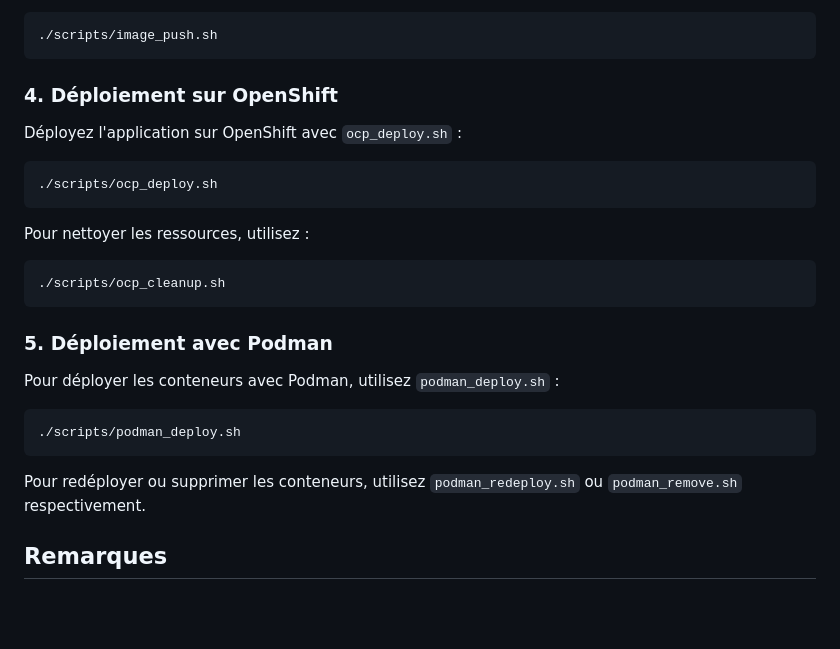
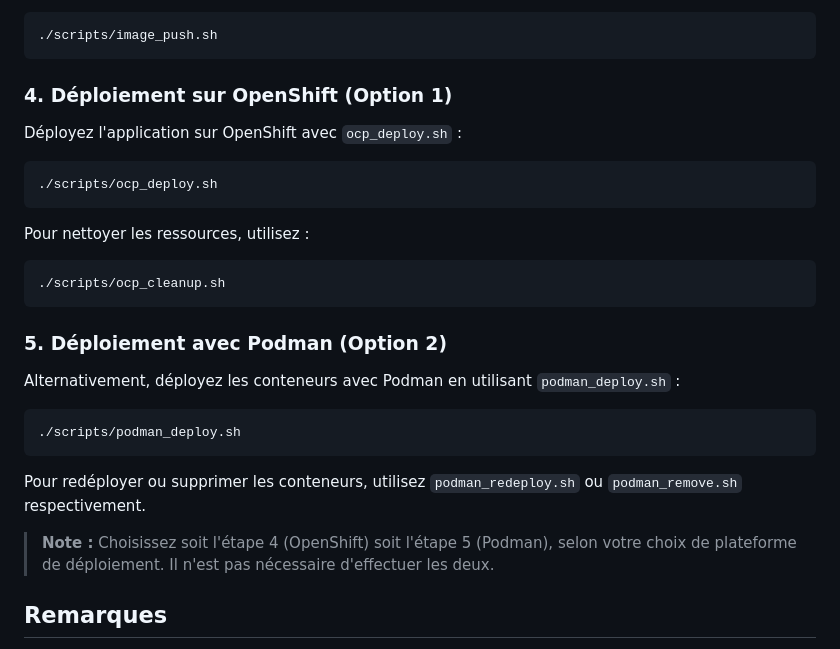
Before and after one commit to thibgrev/Applications, a Markdown page: Custom_apps/appli-web-postgresql/README.md, the part around the change. GitHub-like rendering; blank space fills up the shorter version.

Commit message:
MD change again

````diff
--- a/Custom_apps/appli-web-postgresql/README.md
+++ b/Custom_apps/appli-web-postgresql/README.md
@@ -101,7 +101,7 @@ Poussez les images sur Docker Hub avec `image_push.sh` :
 ./scripts/image_push.sh
 ```
 
-### 4. Déploiement sur OpenShift
+### 4. Déploiement sur OpenShift (Option 1)
 
 Déployez l'application sur OpenShift avec `ocp_deploy.sh` :
 
@@ -115,15 +115,17 @@ Pour nettoyer les ressources, utilisez :
 ./scripts/ocp_cleanup.sh
 ```
 
-### 5. Déploiement avec Podman
+### 5. Déploiement avec Podman (Option 2)
 
-Pour déployer les conteneurs avec Podman, utilisez `podman_deploy.sh` :
+Alternativement, déployez les conteneurs avec Podman en utilisant `podman_deploy.sh` :
 
 ```bash
 ./scripts/podman_deploy.sh
 ```
 
 Pour redéployer ou supprimer les conteneurs, utilisez `podman_redeploy.sh` ou `podman_remove.sh` respectivement.
+
+> **Note :** Choisissez soit l'étape 4 (OpenShift) soit l'étape 5 (Podman), selon votre choix de plateforme de déploiement. Il n'est pas nécessaire d'effectuer les deux.
 
 ## Remarques
 
````
